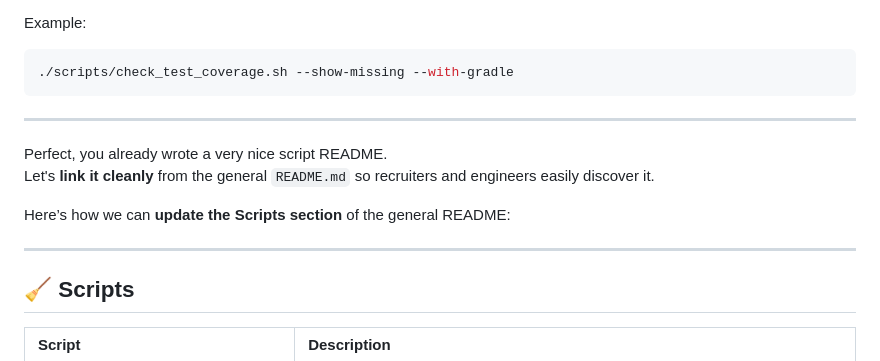
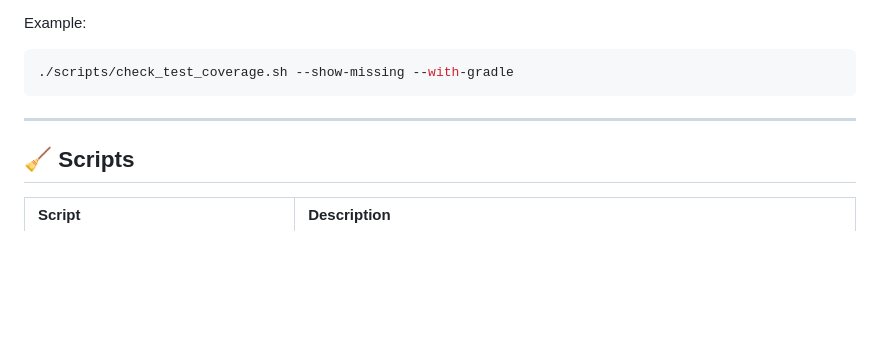
Before and after one commit to VictoriousWealth/job-application-tracker, a Markdown page: README.md, the part around the change. GitHub-like rendering; blank space fills up the shorter version.

Commit message:
docs(readme): remove leftover instructional notes

```diff
--- a/README.md
+++ b/README.md
@@ -93,13 +93,6 @@ Example:
 
 ---
 
-Perfect, you already wrote a very nice script README.
-Let's **link it cleanly** from the general `README.md` so recruiters and engineers easily discover it.
-
-Here’s how we can **update the Scripts section** of the general README:
-
----
-
 ## 🧹 Scripts
 
 | Script | Description |
```
